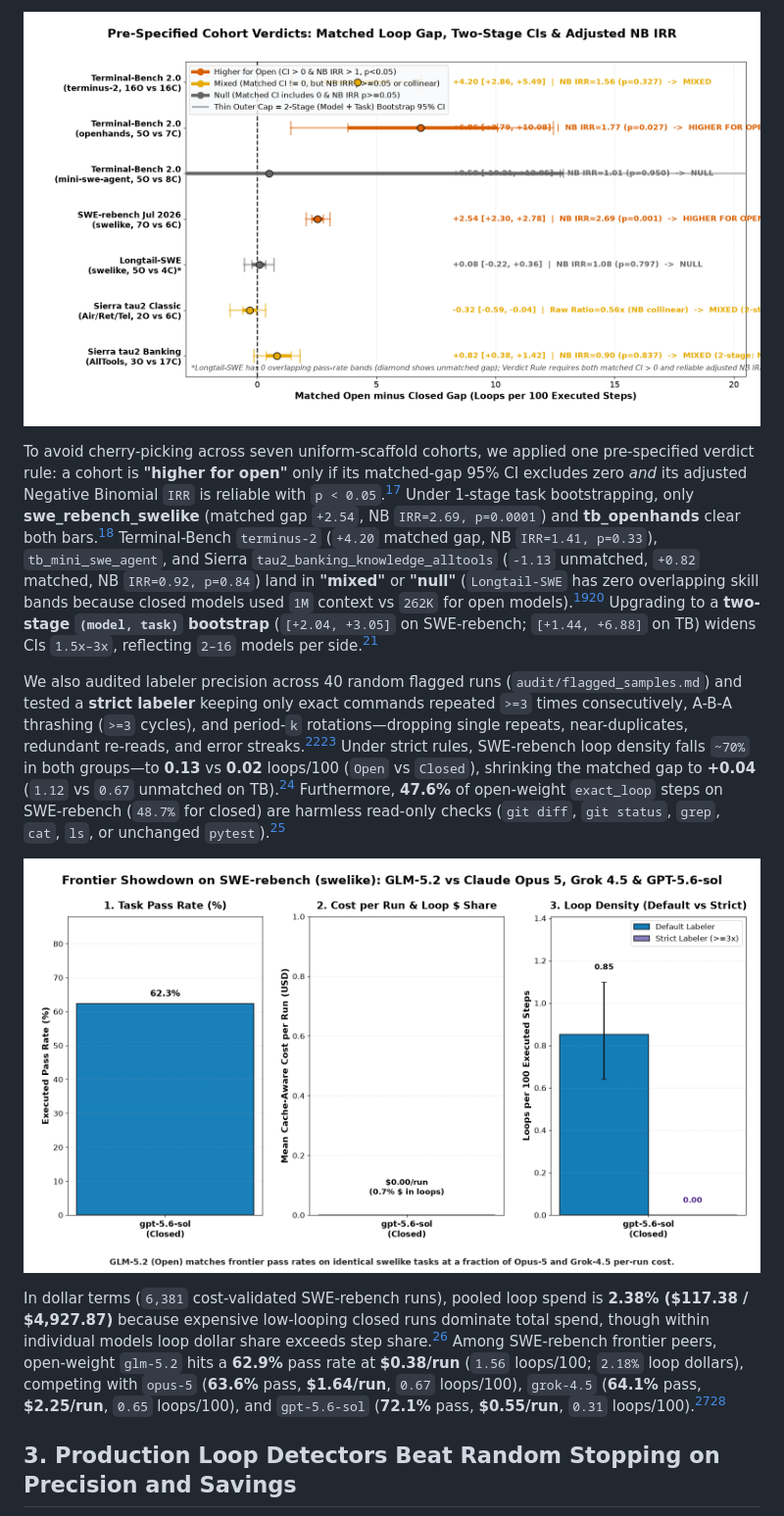
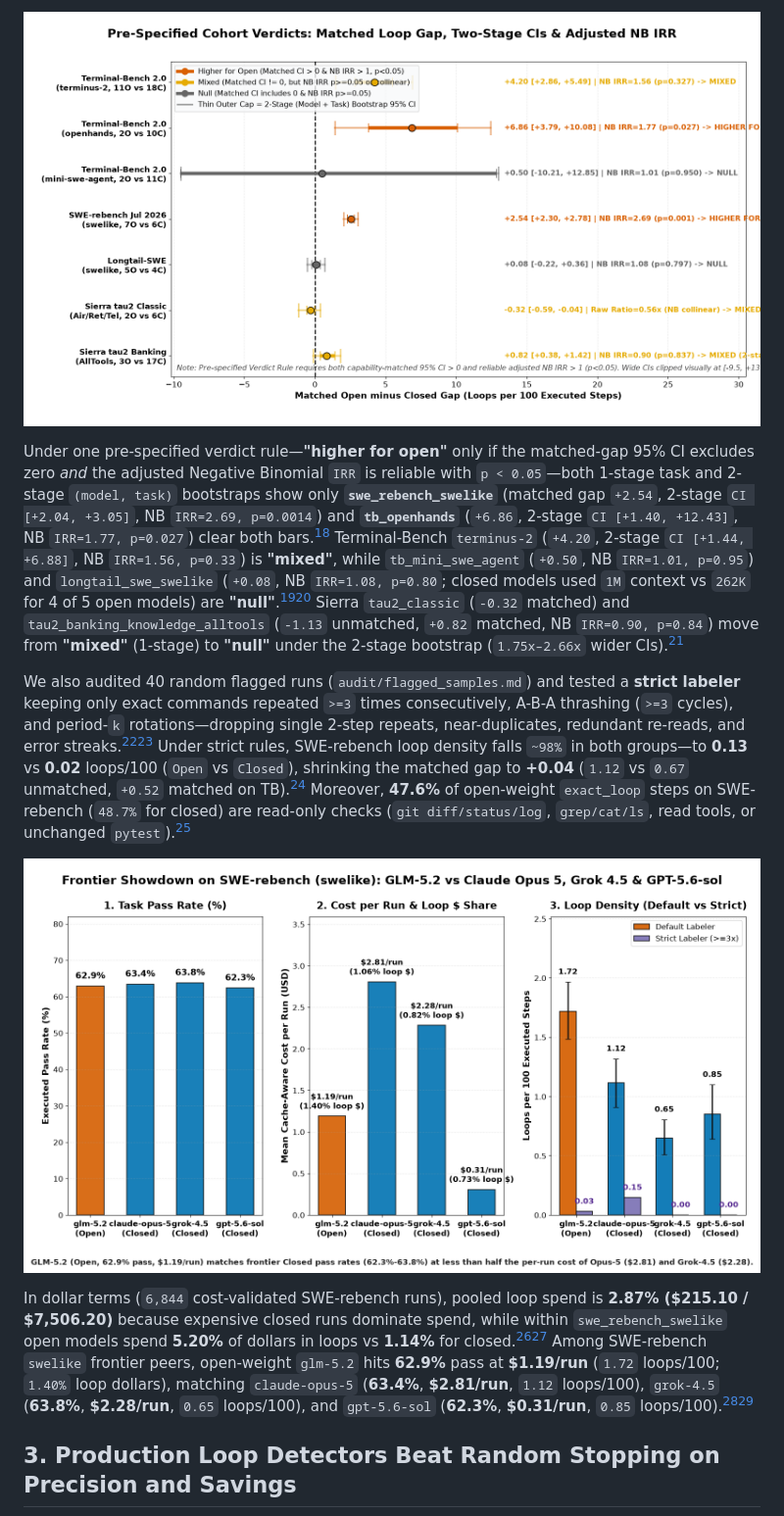
Before and after one commit to DavidFlorez/agent-loops, a Markdown page: ARTICLE_DRAFT.md, the part around one of its changes. Shown at 98% size. GitHub-like rendering; pictures changed too: assets/cohort_verdicts.png, assets/glm52_vs_opus5.png.

```diff
--- a/ARTICLE_DRAFT.md
+++ b/ARTICLE_DRAFT.md
@@ -23,13 +23,13 @@ Trajectory length explains almost the entire binary gap in *"how many runs have
 
 ![Pre-Specified Cohort Verdicts](assets/cohort_verdicts.png)
 
-To avoid cherry-picking across seven uniform-scaffold cohorts, we applied one pre-specified verdict rule: a cohort is **"higher for open"** only if its matched-gap 95% CI excludes zero *and* its adjusted Negative Binomial `IRR` is reliable with `p < 0.05`.[^4] Under 1-stage task bootstrapping, only **swe_rebench_swelike** (matched gap `+2.54`, NB `IRR=2.69, p=0.0001`) and **tb_openhands** clear both bars.[^4] Terminal-Bench `terminus-2` (`+4.20` matched gap, NB `IRR=1.41, p=0.33`), `tb_mini_swe_agent`, and Sierra `tau2_banking_knowledge_alltools` (`-1.13` unmatched, `+0.82` matched, NB `IRR=0.92, p=0.84`) land in **"mixed"** or **"null"** (`Longtail-SWE` has zero overlapping skill bands because closed models used `1M` context vs `262K` for open models).[^3][^4] Upgrading to a **two-stage `(model, task)` bootstrap** (`[+2.04, +3.05]` on SWE-rebench; `[+1.44, +6.88]` on TB) widens CIs `1.5x–3x`, reflecting `2–16` models per side.[^4]
+Under one pre-specified verdict rule—**"higher for open"** only if the matched-gap 95% CI excludes zero *and* the adjusted Negative Binomial `IRR` is reliable with `p < 0.05`—both 1-stage task and 2-stage `(model, task)` bootstraps show only **`swe_rebench_swelike`** (matched gap `+2.54`, 2-stage `CI [+2.04, +3.05]`, NB `IRR=2.69, p=0.0014`) and **`tb_openhands`** (`+6.86`, 2-stage `CI [+1.40, +12.43]`, NB `IRR=1.77, p=0.027`) clear both bars.[^4] Terminal-Bench `terminus-2` (`+4.20`, 2-stage `CI [+1.44, +6.88]`, NB `IRR=1.56, p=0.33`) is **"mixed"**, while `tb_mini_swe_agent` (`+0.50`, NB `IRR=1.01, p=0.95`) and `longtail_swe_swelike` (`+0.08`, NB `IRR=1.08, p=0.80`; closed models used `1M` context vs `262K` for 4 of 5 open models) are **"null"**.[^3][^4] Sierra `tau2_classic` (`-0.32` matched) and `tau2_banking_knowledge_alltools` (`-1.13` unmatched, `+0.82` matched, NB `IRR=0.90, p=0.84`) move from **"mixed"** (1-stage) to **"null"** under the 2-stage bootstrap (`1.75x–2.66x` wider CIs).[^4]
 
-We also audited labeler precision across 40 random flagged runs (`audit/flagged_samples.md`) and tested a **strict labeler** keeping only exact commands repeated `>=3` times consecutively, A-B-A thrashing (`>=3` cycles), and period-`k` rotations—dropping single repeats, near-duplicates, redundant re-reads, and error streaks.[^5][^6] Under strict rules, SWE-rebench loop density falls `~70%` in both groups—to **0.13** vs **0.02** loops/100 (`Open` vs `Closed`), shrinking the matched gap to **+0.04** (`1.12` vs `0.67` unmatched on TB).[^6] Furthermore, **47.6%** of open-weight `exact_loop` steps on SWE-rebench (`48.7%` for closed) are harmless read-only checks (`git diff`, `git status`, `grep`, `cat`, `ls`, or unchanged `pytest`).[^7]
+We also audited 40 random flagged runs (`audit/flagged_samples.md`) and tested a **strict labeler** keeping only exact commands repeated `>=3` times consecutively, A-B-A thrashing (`>=3` cycles), and period-`k` rotations—dropping single 2-step repeats, near-duplicates, redundant re-reads, and error streaks.[^5][^6] Under strict rules, SWE-rebench loop density falls `~98%` in both groups—to **0.13** vs **0.02** loops/100 (`Open` vs `Closed`), shrinking the matched gap to **+0.04** (`1.12` vs `0.67` unmatched, `+0.52` matched on TB).[^6] Moreover, **47.6%** of open-weight `exact_loop` steps on SWE-rebench (`48.7%` for closed) are read-only checks (`git diff/status/log`, `grep/cat/ls`, read tools, or unchanged `pytest`).[^7]
 
 ![Frontier Showdown on SWE-rebench](assets/glm52_vs_opus5.png)
 
-In dollar terms (`6,381` cost-validated SWE-rebench runs), pooled loop spend is **2.38% ($117.38 / $4,927.87)** because expensive low-looping closed runs dominate total spend, though within individual models loop dollar share exceeds step share.[^8] Among SWE-rebench frontier peers, open-weight `glm-5.2` hits a **62.9%** pass rate at **$0.38/run** (`1.56` loops/100; `2.18%` loop dollars), competing with `opus-5` (**63.6%** pass, **$1.64/run**, `0.67` loops/100), `grok-4.5` (**64.1%** pass, **$2.25/run**, `0.65` loops/100), and `gpt-5.6-sol` (**72.1%** pass, **$0.55/run**, `0.31` loops/100).[^3][^6]
+In dollar terms (`6,844` cost-validated SWE-rebench runs), pooled loop spend is **2.87% ($215.10 / $7,506.20)** because expensive closed runs dominate spend, while within `swe_rebench_swelike` open models spend **5.20%** of dollars in loops vs **1.14%** for closed.[^3][^8] Among SWE-rebench `swelike` frontier peers, open-weight `glm-5.2` hits **62.9%** pass at **$1.19/run** (`1.72` loops/100; `1.40%` loop dollars), matching `claude-opus-5` (**63.4%**, **$2.81/run**, `1.12` loops/100), `grok-4.5` (**63.8%**, **$2.28/run**, `0.65` loops/100), and `gpt-5.6-sol` (**62.3%**, **$0.31/run**, `0.85` loops/100).[^3][^6]
 
 ## 3. Production Loop Detectors Beat Random Stopping on Precision and Savings
 
```
Also changed, not shown: other parts of ARTICLE_DRAFT.md (+24 -24 lines), NOTES.md (+1 -1 lines), assets/detectors_vs_random.png, assets/harness_dumbbell.png, assets/hero_raw_vs_controlled.png, 6 other files.
